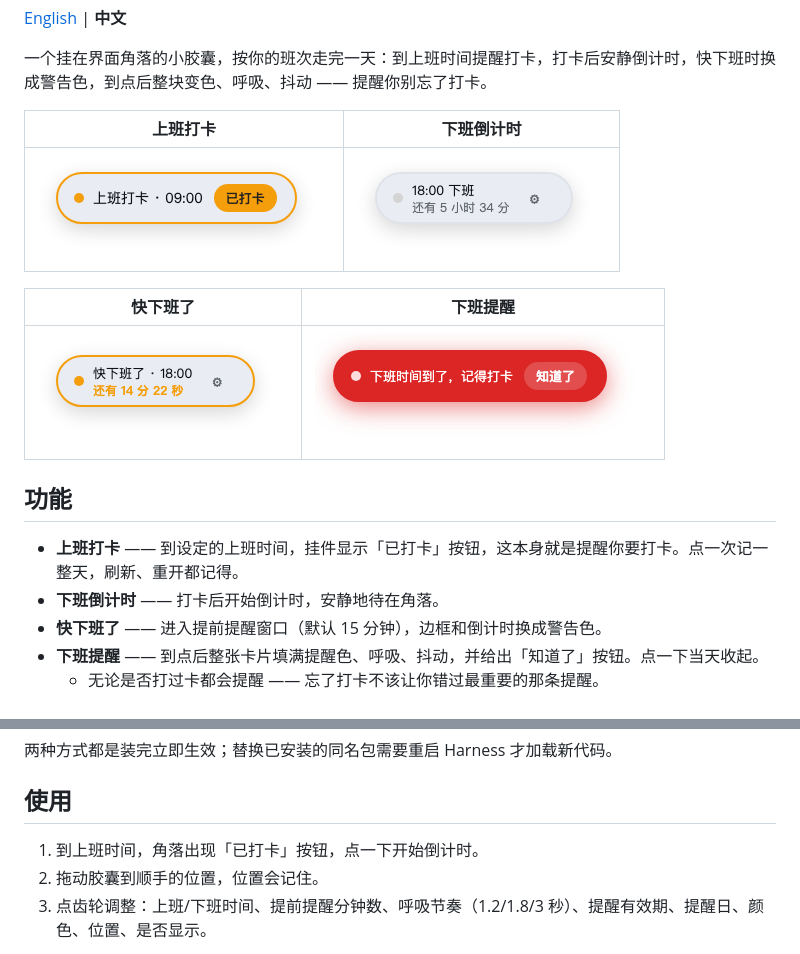
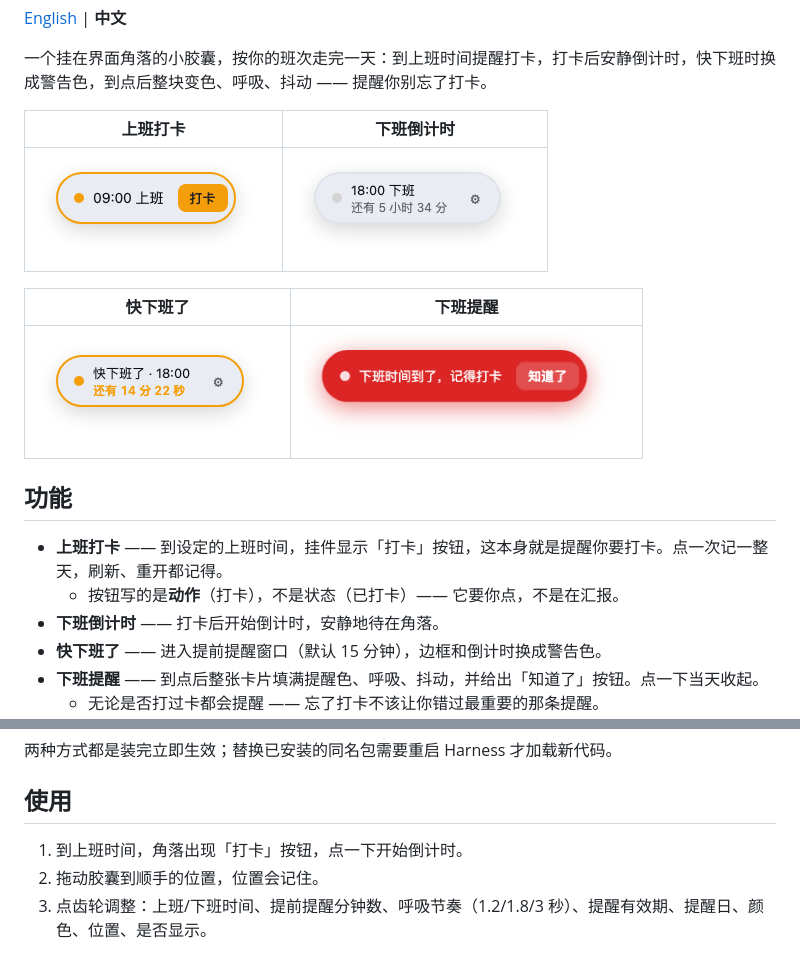
Before and after one commit to wungjyan/dsh-offwork-countdown, a Markdown page: README.md, 2 parts joined by grey strips. Rendered like a GitHub page; pictures changed too: img/state-due.png, img/state-soon.png, img/state-waiting.png.

```diff
--- a/README.md
+++ b/README.md
@@ -16,7 +16,8 @@
 
 ## 功能
 
-- **上班打卡** —— 到设定的上班时间，挂件显示「已打卡」按钮，这本身就是提醒你要打卡。点一次记一整天，刷新、重开都记得。
+- **上班打卡** —— 到设定的上班时间，挂件显示「打卡」按钮，这本身就是提醒你要打卡。点一次记一整天，刷新、重开都记得。
+  - 按钮写的是**动作**（打卡），不是状态（已打卡）—— 它要你点，不是在汇报。
 - **下班倒计时** —— 打卡后开始倒计时，安静地待在角落。
 - **快下班了** —— 进入提前提醒窗口（默认 15 分钟），边框和倒计时换成警告色。
 - **下班提醒** —— 到点后整张卡片填满提醒色、呼吸、抖动，并给出「知道了」按钮。点一下当天收起。
@@ -41,7 +42,7 @@ dsh plugin --profile web add dsh-offwork-countdown
 
 ## 使用
 
-1. 到上班时间，角落出现「已打卡」按钮，点一下开始倒计时。
+1. 到上班时间，角落出现「打卡」按钮，点一下开始倒计时。
 2. 拖动胶囊到顺手的位置，位置会记住。
 3. 点齿轮调整：上班/下班时间、提前提醒分钟数、呼吸节奏（1.2/1.8/3 秒）、提醒有效期、提醒日、颜色、位置、是否显示。
 
```
Also changed, not shown: README.en.md (+1 -0 lines), 1 other file.
